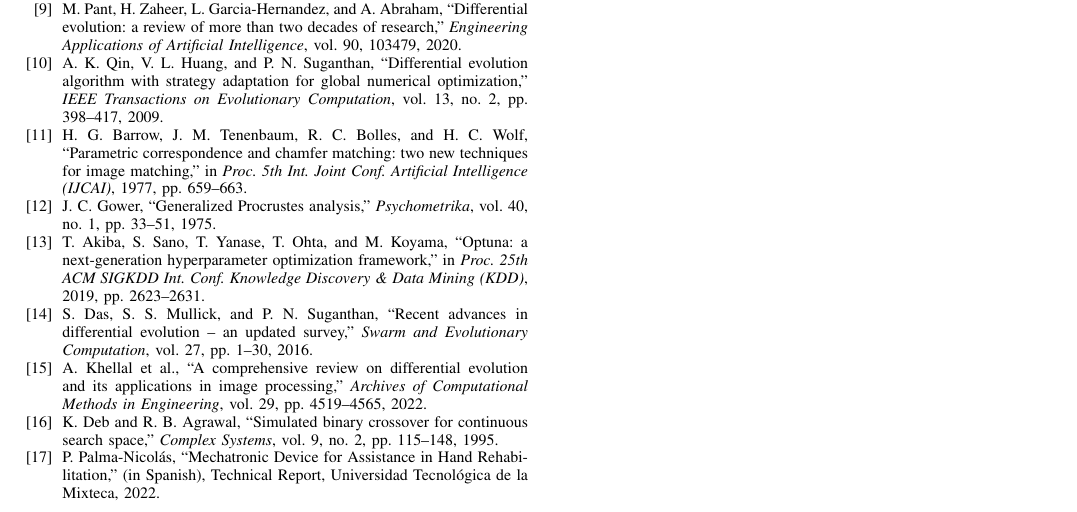
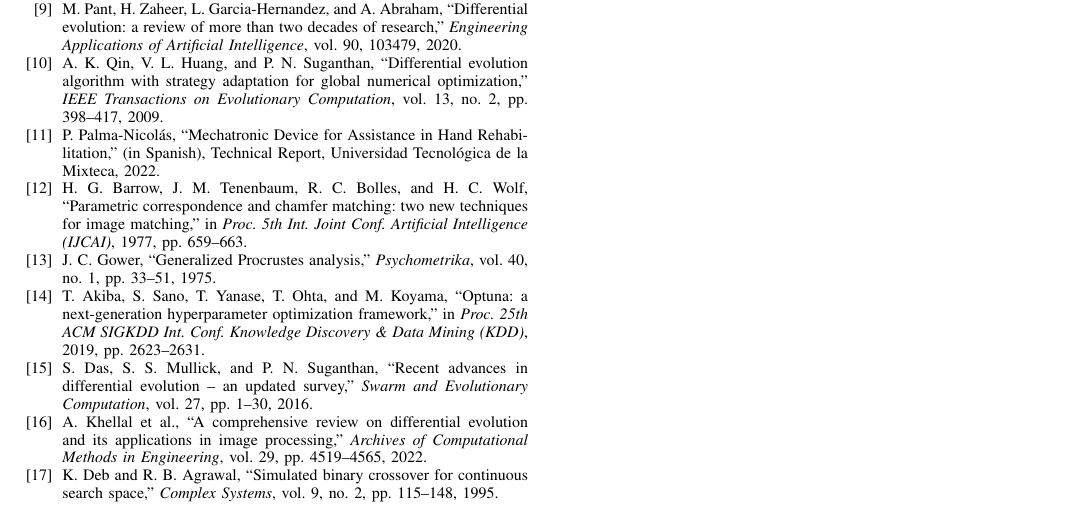
Before and after one commit to Utemita/ArticuloCOMROB, a LaTeX paper (articulo_es/IEEE-conference-template-062824.tex, which reads articulo_es/references.tex): part of page 7 of 7, cut so that both start at the same text. Compiled offline with pdfLaTeX; a missing font is replaced by an installed copy or a similar font; a LaTeX package or settings file that is missing is left out.

Commit message:
Ordena las referencias por orden de aparicion (Palma-Nicolas pasa a [11])
- Mueve ref_palma a su posicion de primera aparicion (entre ref_de_sade y
  ref_chamfer) en references.tex de ambos idiomas.
- La cita en el texto ahora resuelve a [11]; recompila PDFs y regenera zips.

```diff
--- a/articulo_es/references.tex
+++ b/articulo_es/references.tex
@@ -45,6 +45,10 @@ vol. 20, pp. 1--16, 2023.
 optimization,'' \textit{IEEE Transactions on Evolutionary Computation},
 vol. 13, no. 2, pp. 398--417, 2009.
 
+\bibitem{ref_palma} P. Palma-Nicol\'as,
+``Mechatronic Device for Assistance in Hand Rehabilitation,'' (in Spanish),
+Technical Report, Universidad Tecnol\'ogica de la Mixteca, 2022.
+
 \bibitem{ref_chamfer} H. G. Barrow, J. M. Tenenbaum, R. C. Bolles, and H. C. Wolf,
 ``Parametric correspondence and chamfer matching: two new techniques for image matching,''
 in \textit{Proc. 5th Int. Joint Conf. Artificial Intelligence (IJCAI)}, 1977, pp. 659--663.
@@ -71,8 +75,4 @@ vol. 29, pp. 4519--4565, 2022.
 ``Simulated binary crossover for continuous search space,''
 \textit{Complex Systems}, vol. 9, no. 2, pp. 115--148, 1995.
 
-\bibitem{ref_palma} P. Palma-Nicol\'as,
-``Mechatronic Device for Assistance in Hand Rehabilitation,'' (in Spanish),
-Technical Report, Universidad Tecnol\'ogica de la Mixteca, 2022.
-
 \end{thebibliography}
```
Also changed, not shown: articulo_en/references.tex (+4 -4 lines), articulo_en/IEEE-conference-template-062824.pdf, articulo_es/IEEE-conference-template-062824.pdf, 2 other files.
